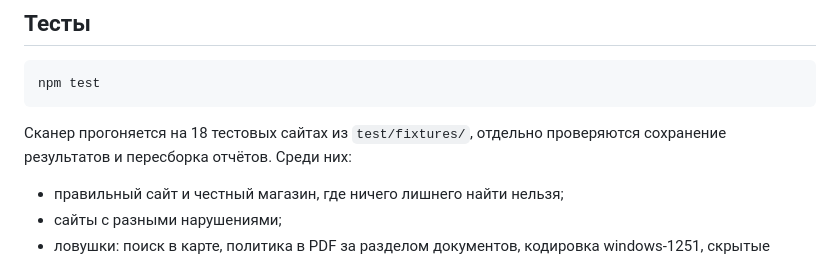
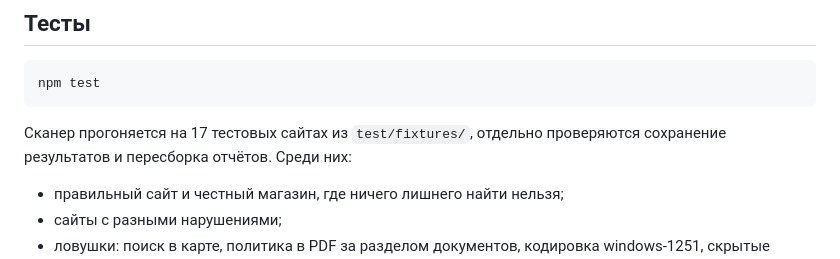
Before and after one commit to shiza-cld/demos, a Markdown page: fz152/README.md, the part around the change. GitHub-like rendering.

Commit message:
fz152: correct test site count in README
Co-Authored-By: Claude Fable 5.2 <noreply@anthropic.com>
Claude-Session: https://claude.ai/code/session_0127Qicuy94tczf4pbXEVskS

````diff
--- a/fz152/README.md
+++ b/fz152/README.md
@@ -125,7 +125,7 @@ npm run lawyer-doc
 npm test
 ```
 
-Сканер прогоняется на 18 тестовых сайтах из `test/fixtures/`, отдельно проверяются сохранение результатов и пересборка отчётов. Среди них:
+Сканер прогоняется на 17 тестовых сайтах из `test/fixtures/`, отдельно проверяются сохранение результатов и пересборка отчётов. Среди них:
 - правильный сайт и честный магазин, где ничего лишнего найти нельзя;
 - сайты с разными нарушениями;
 - ловушки: поиск в карте, политика в PDF за разделом документов, кодировка windows-1251, скрытые копии галочек GetCourse, настоящий таймер с фиксированной датой, форма входа и страница входа в личный кабинет, форма в виджете со словами о согласии рядом на странице.
````
